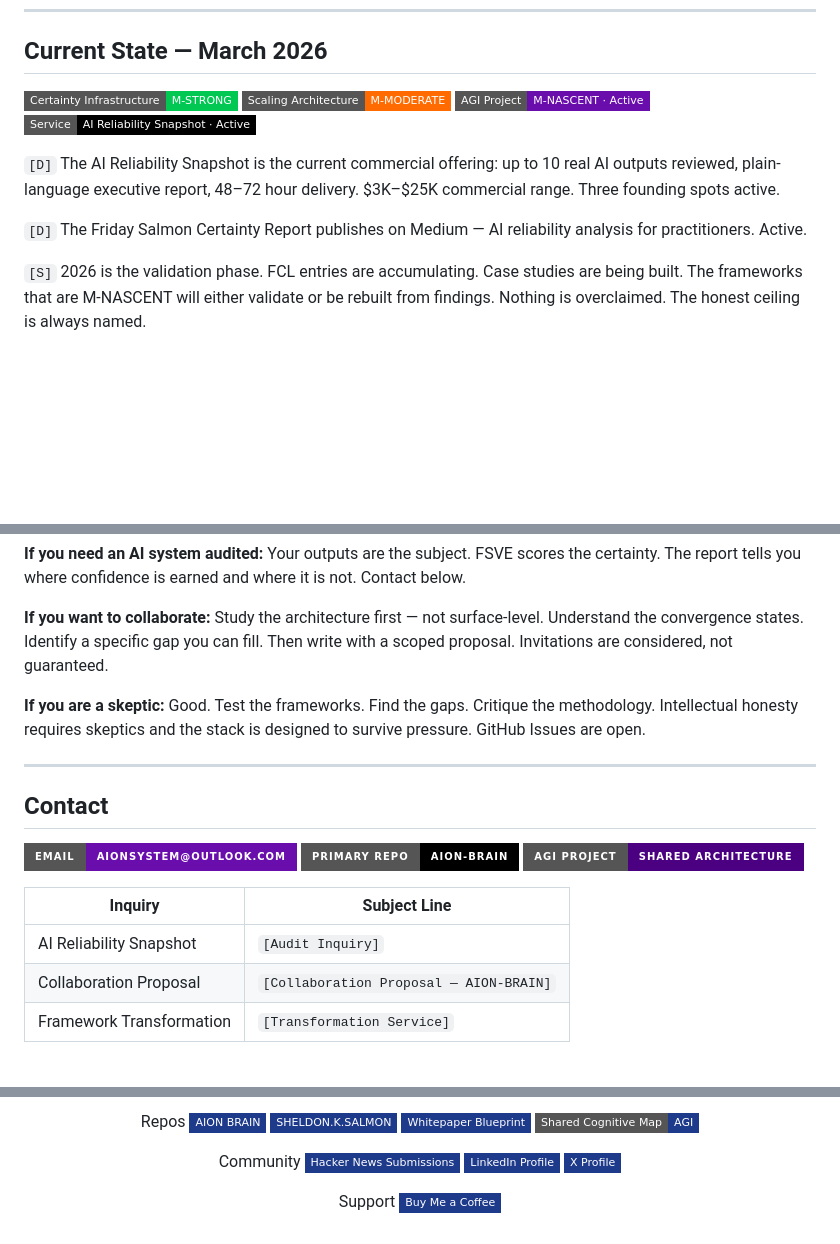
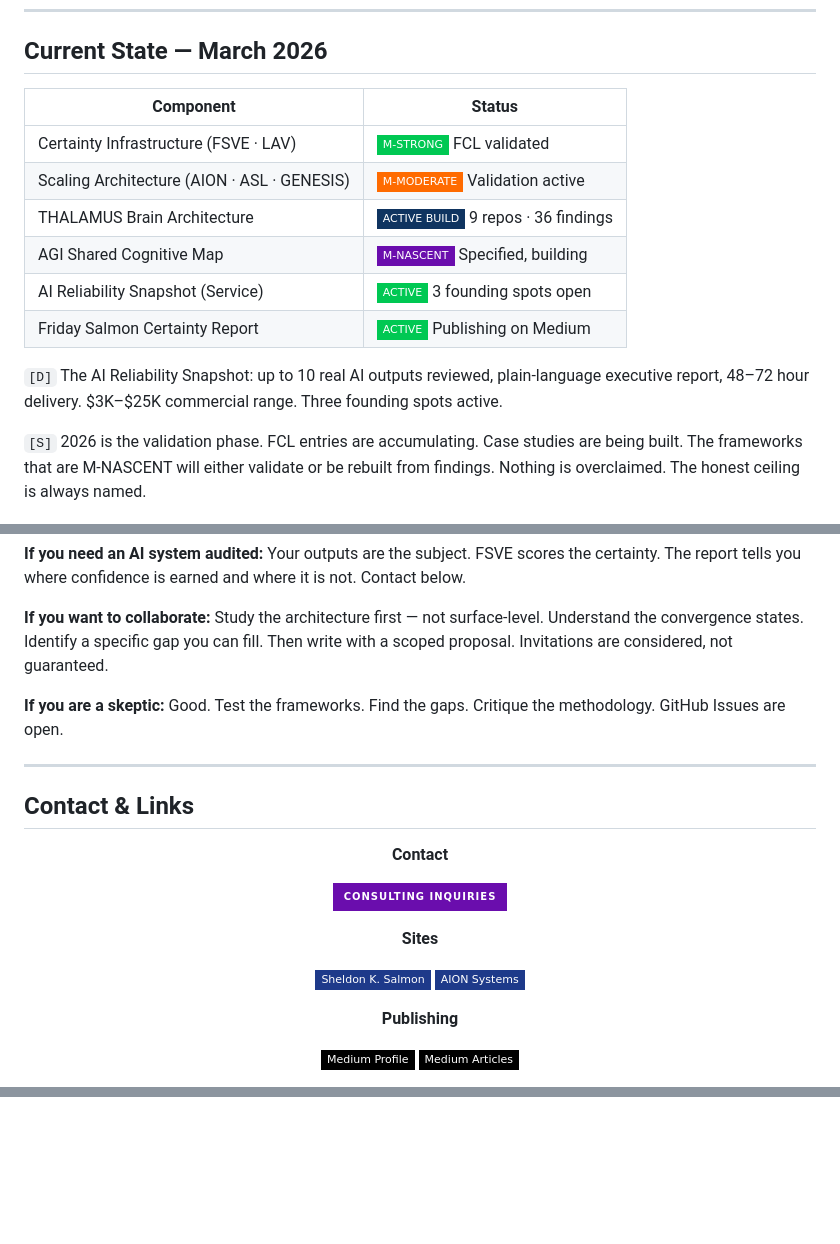
Before and after one commit to AionSystem/SHELDON.K.SALMON, a Markdown page: README.md, 3 parts joined by grey strips. GitHub-like rendering; badges without logos; blank space fills up the shorter version.

```diff
--- a/README.md
+++ b/README.md
@@ -127,14 +158,16 @@ The result is AION-BRAIN: 2,040+ files across 604 directories. 60+ frameworks. 7
 
 ## Current State — March 2026
 
-[![Certainty Infrastructure](https://img.shields.io/badge/Certainty%20Infrastructure-M--STRONG-00C853?style=flat-square)]()
-[![Scaling Architecture](https://img.shields.io/badge/Scaling%20Architecture-M--MODERATE-FF6B00?style=flat-square)]()
-[![AGI Project](https://img.shields.io/badge/AGI%20Project-M--NASCENT%20·%20Active-6A0DAD?style=flat-square)]()
-[![Service](https://img.shields.io/badge/Service-AI%20Reliability%20Snapshot%20·%20Active-000000?style=flat-square)]()
+| Component | Status |
+|-----------|--------|
+| Certainty Infrastructure (FSVE · LAV) | [![M-STRONG](https://img.shields.io/badge/M--STRONG-00C853?style=flat-square)]() FCL validated |
+| Scaling Architecture (AION · ASL · GENESIS) | [![M-MODERATE](https://img.shields.io/badge/M--MODERATE-FF6B00?style=flat-square)]() Validation active |
+| THALAMUS Brain Architecture | [![ACTIVE BUILD](https://img.shields.io/badge/ACTIVE_BUILD-0f3460?style=flat-square)]() 9 repos · 36 findings |
+| AGI Shared Cognitive Map | [![M-NASCENT](https://img.shields.io/badge/M--NASCENT-6A0DAD?style=flat-square)]() Specified, building |
+| AI Reliability Snapshot (Service) | [![ACTIVE](https://img.shields.io/badge/ACTIVE-00C853?style=flat-square)]() 3 founding spots open |
+| Friday Salmon Certainty Report | [![ACTIVE](https://img.shields.io/badge/ACTIVE-00C853?style=flat-square)]() Publishing on Medium |
 
-`[D]` The AI Reliability Snapshot is the current commercial offering: up to 10 real AI outputs reviewed, plain-language executive report, 48–72 hour delivery. $3K–$25K commercial range. Three founding spots active.
-
-`[D]` The Friday Salmon Certainty Report publishes on Medium — AI reliability analysis for practitioners. Active.
+`[D]` The AI Reliability Snapshot: up to 10 real AI outputs reviewed, plain-language executive report, 48–72 hour delivery. $3K–$25K commercial range. Three founding spots active.
 
 `[S]` 2026 is the validation phase. FCL entries are accumulating. Case studies are being built. The frameworks that are M-NASCENT will either validate or be rebuilt from findings. Nothing is overclaimed. The honest ceiling is always named.
 
@@ -148,18 +181,25 @@ The result is AION-BRAIN: 2,040+ files across 604 directories. 60+ frameworks. 7
 
 **If you want to collaborate:** Study the architecture first — not surface-level. Understand the convergence states. Identify a specific gap you can fill. Then write with a scoped proposal. Invitations are considered, not guaranteed.
 
-**If you are a skeptic:** Good. Test the frameworks. Find the gaps. Critique the methodology. Intellectual honesty requires skeptics and the stack is designed to survive pressure. GitHub Issues are open.
+**If you are a skeptic:** Good. Test the frameworks. Find the gaps. Critique the methodology. GitHub Issues are open.
 
 ---
 
-## Contact
+## Contact & Links
 
-[![Email](https://img.shields.io/badge/Email-aionsystem%40outlook.com-6A0DAD?style=for-the-badge&logo=microsoft-outlook&logoColor=white)](mailto:aionsystem@outlook.com)
-[![AION-BRAIN](https://img.shields.io/badge/Primary%20Repo-AION--BRAIN-000000?style=for-the-badge&logo=github&logoColor=white)](https://github.com/AionSystem/AION-BRAIN)
-[![AGI](https://img.shields.io/badge/AGI%20Project-Shared%20Architecture-4B0082?style=for-the-badge&logo=github&logoColor=white)](https://github.com/AionSystem/AGI)
+<div align="center">
 
-| Inquiry | Subject Line |
-|---------|-------------|
-| AI Reliability Snapshot | `[Audit Inquiry]` |
-| Collaboration Proposal | `[Collaboration Proposal — AION-BRAIN]` |
-| Framework Transformation | `[Transformation Service]` |
+**Contact**
+
+[![Consulting Inquiries](https://img.shields.io/badge/Consulting_Inquiries-6A0DAD?style=for-the-badge&logo=microsoft-outlook&logoColor=white)](mailto:aionsystem@outlook.com)
+
+**Sites**
+
+[![Sheldon K. Salmon](https://img.shields.io/badge/Sheldon_K._Salmon-1E3A8A?style=flat-square&logoColor=white)](https://sheldonksalmon.carrd.co)
+[![AION Systems](https://img.shields.io/badge/AION_Systems-1E3A8A?style=flat-square&logoColor=white)](https://aionsystems.carrd.co)
+
+**Publishing**
+
+[![Medium Profile](https://img.shields.io/badge/Medium_Profile-000000?style=flat-square&logo=medium&logoColor=white)](https://medium.com/sheldonksalmon)
+[![Medium Articles](https://img.shields.io/badge/Medium_Articles-000000?style=flat-square&logo=medium&logoColor=white)](https://medium.com/@sheldonksalmon)
+
@@ -195,17 +252 @@ Bots
-Repos
-[![AION BRAIN](https://img.shields.io/badge/AION_BRAIN-1E3A8A?style=flat-square&logo=github&logoColor=FFFFFF)](https://github.com/AionSystem/AION-BRAIN)
-[![SHELDON.K.SALMON](https://img.shields.io/badge/SHELDON.K.SALMON-1E3A8A?style=flat-square&logo=github&logoColor=FFFFFF)](https://github.com/AionSystem/SHELDON.K.SALMON)
-[![Whitepaper Blueprint](https://img.shields.io/badge/Whitepaper_Blueprint-1E3A8A?style=flat-square&logo=github&logoColor=FFFFFF)](https://github.com/AionSystem/Whitepaper-Blueprint)
-[![Shared Cognitive Map — AGI](https://img.shields.io/badge/Shared_Cognitive_Map-AGI-1E3A8A?style=flat-square&logo=github&logoColor=FFFFFF)](https://github.com/AionSystem/AGI)
-
-Community
-[![Hacker News Submissions](https://img.shields.io/badge/Hacker_News_Submissions-1E3A8A?style=flat-square&logo=ycombinator&logoColor=FFFFFF)](https://news.ycombinator.com/submitted?id=sheldonksalmon)
-[![LinkedIn Profile](https://img.shields.io/badge/LinkedIn_Profile-1E3A8A?style=flat-square&logo=linkedin&logoColor=FFFFFF)](https://www.linkedin.com/in/sheldon-k-salmon-b0901b378/)
-[![X Profile](https://img.shields.io/badge/X_Profile-1E3A8A?style=flat-square&logo=x&logoColor=FFFFFF)](https://x.com/OCEAN_AION)
-
-Support
-[![Buy Me a Coffee](https://img.shields.io/badge/Buy_Me_a_Coffee-1E3A8A?style=flat-square&logo=buymeacoffee&logoColor=FFFFFF)](https://buymeacoffee.com/sheldonksalmon)
-
-
-
 </div>
```
Also changed, not shown: other parts of README.md (+96 -48 lines).
